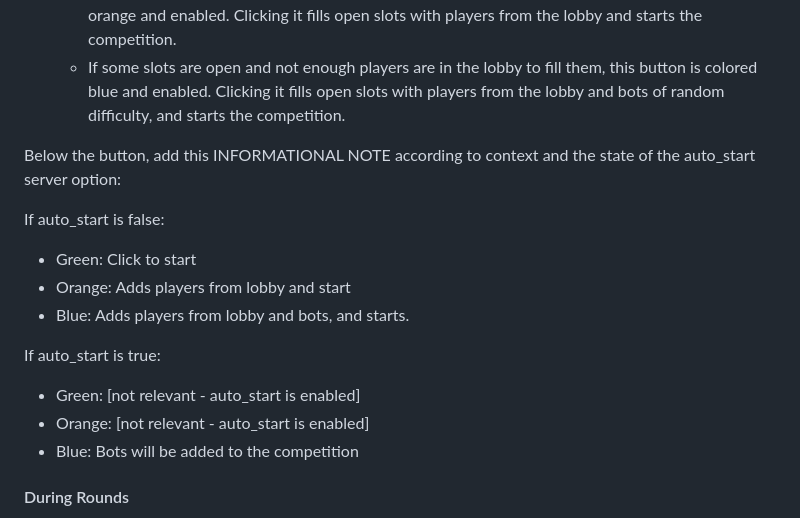
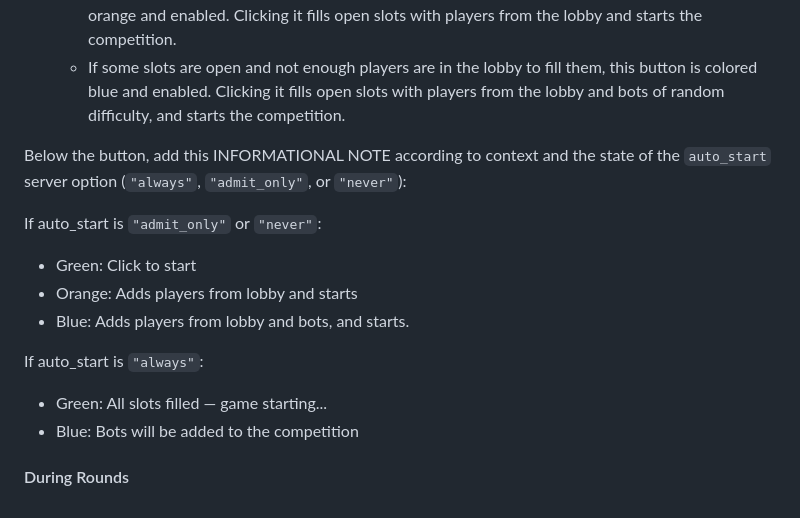
Before and after one commit to revodavid/copperhead-client, a Markdown page: UI-instructions.md, the part around the change. Drawn GitHub-style.

Commit message:
Update UI-instructions.md for tri-state auto_start
Co-authored-by: Copilot <223556219+Copilot@users.noreply.github.com>

```diff
--- a/UI-instructions.md
+++ b/UI-instructions.md
@@ -64,16 +64,15 @@ Show round table with all matches in Round 1. All scores are listed as 0-0 in re
   - If some slots are open but enough players are in the lobby to fill them, this button is colored orange and enabled. Clicking it fills open slots with players from the lobby and starts the competition.
   - If some slots are open and not enough players are in the lobby to fill them, this button is colored blue and enabled. Clicking it fills open slots with players from the lobby and bots of random difficulty, and starts the competition.
 
-Below the button, add this INFORMATIONAL NOTE according to context and the state of the auto_start server option:
+Below the button, add this INFORMATIONAL NOTE according to context and the state of the `auto_start` server option (`"always"`, `"admit_only"`, or `"never"`):
 
-If auto_start is false:
+If auto_start is `"admit_only"` or `"never"`:
  * Green: Click to start
- * Orange: Adds players from lobby and start
+ * Orange: Adds players from lobby and starts
  * Blue: Adds players from lobby and bots, and starts.
 
-If auto_start is true:
- * Green: [not relevant - auto_start is enabled]
- * Orange: [not relevant - auto_start is enabled]
+If auto_start is `"always"`:
+ * Green: All slots filled — game starting...
  * Blue: Bots will be added to the competition
 
 #### During Rounds
```
